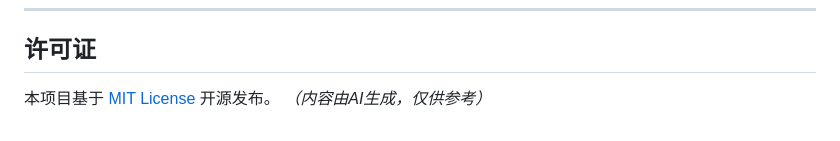
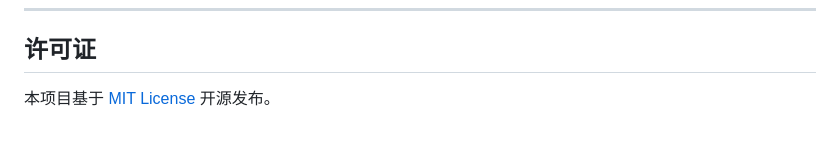
Before and after one commit to liaoxinqi2005/K-line-Simulator, a Markdown page: K线模拟交易系统/README.md, the part around the change. GitHub-like rendering.

```diff
--- a/K线模拟交易系统/README.md
+++ b/K线模拟交易系统/README.md
@@ -255,4 +255,3 @@ K线模拟交易系统/
 ## 许可证
 
 本项目基于 [MIT License](LICENSE) 开源发布。
-*（内容由AI生成，仅供参考）*
```
